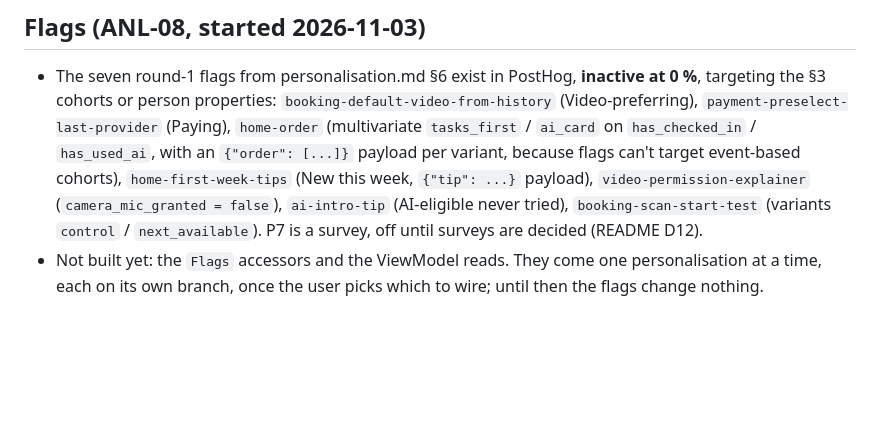
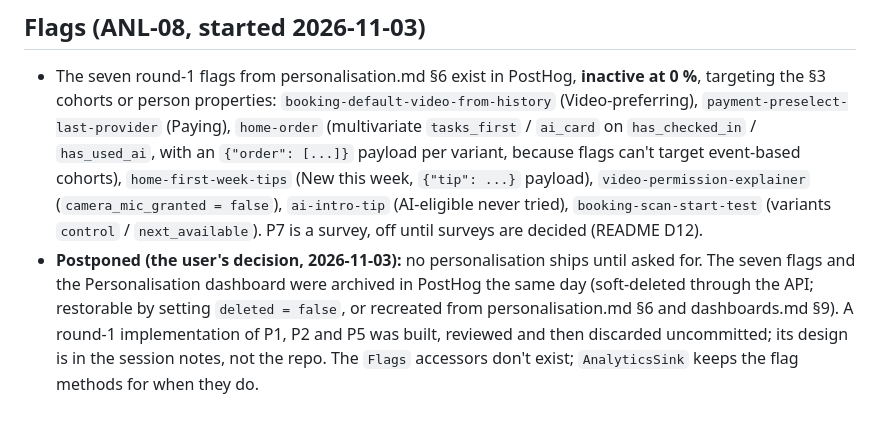
Before and after one commit to SHIFA-UZ/apps-flutter-patient, a Markdown page: docs/implemented/analytics.md, the part around the change. Rendered like a GitHub page; blank space fills up the shorter version.

```diff
--- a/docs/implemented/analytics.md
+++ b/docs/implemented/analytics.md
@@ -146,5 +146,8 @@ Created in the Shifa project through the API, empty until the first release buil
   event-based cohorts), `home-first-week-tips` (New this week, `{"tip": ...}` payload), `video-permission-explainer`
   (`camera_mic_granted = false`), `ai-intro-tip` (AI-eligible never tried), `booking-scan-start-test` (variants
   `control` / `next_available`). P7 is a survey, off until surveys are decided (README D12).
-- Not built yet: the `Flags` accessors and the ViewModel reads. They come one personalisation at a time, each on its
-  own branch, once the user picks which to wire; until then the flags change nothing.
+- **Postponed (the user's decision, 2026-11-03):** no personalisation ships until asked for. The seven flags and
+  the Personalisation dashboard were archived in PostHog the same day (soft-deleted through the API; restorable by
+  setting `deleted = false`, or recreated from personalisation.md §6 and dashboards.md §9). A round-1 implementation
+  of P1, P2 and P5 was built, reviewed and then discarded uncommitted; its design is in the session notes, not the
+  repo. The `Flags` accessors don't exist; `AnalyticsSink` keeps the flag methods for when they do.
```
Also changed, not shown: docs/implemented/README.md (+3 -2 lines), docs/posthog/personalisation.md (+2 -1 lines).
